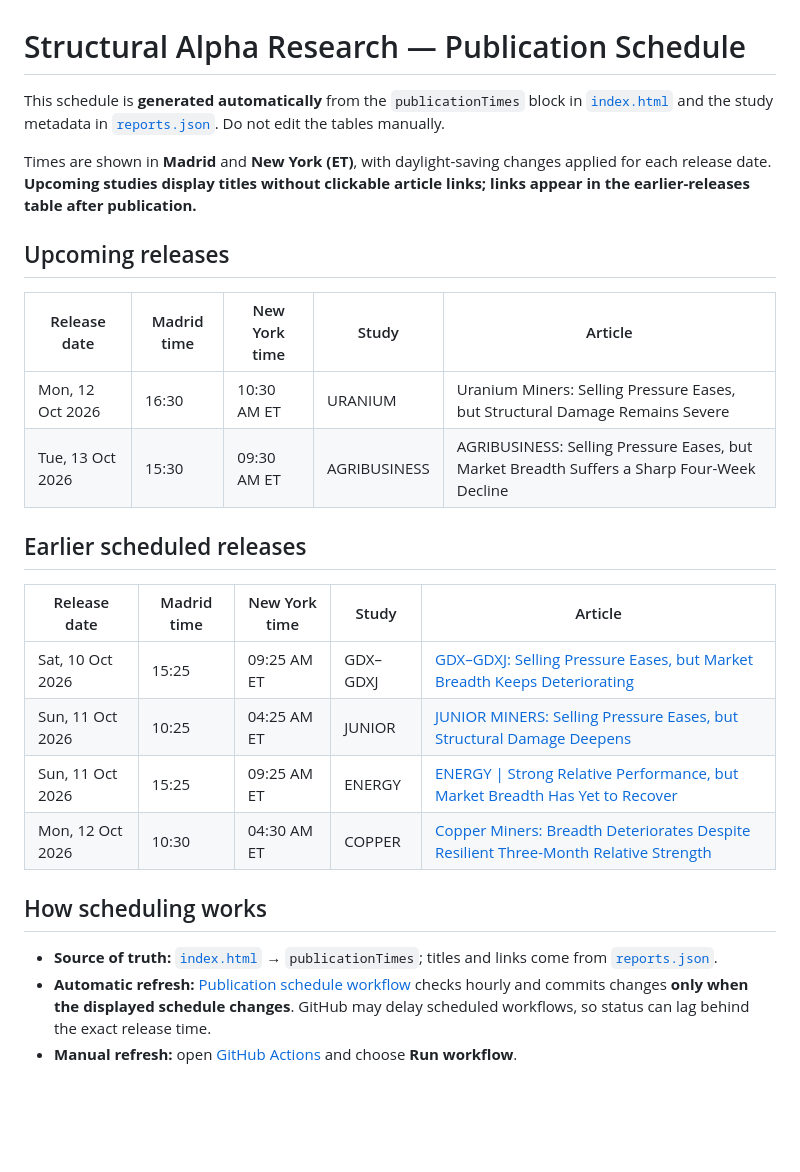
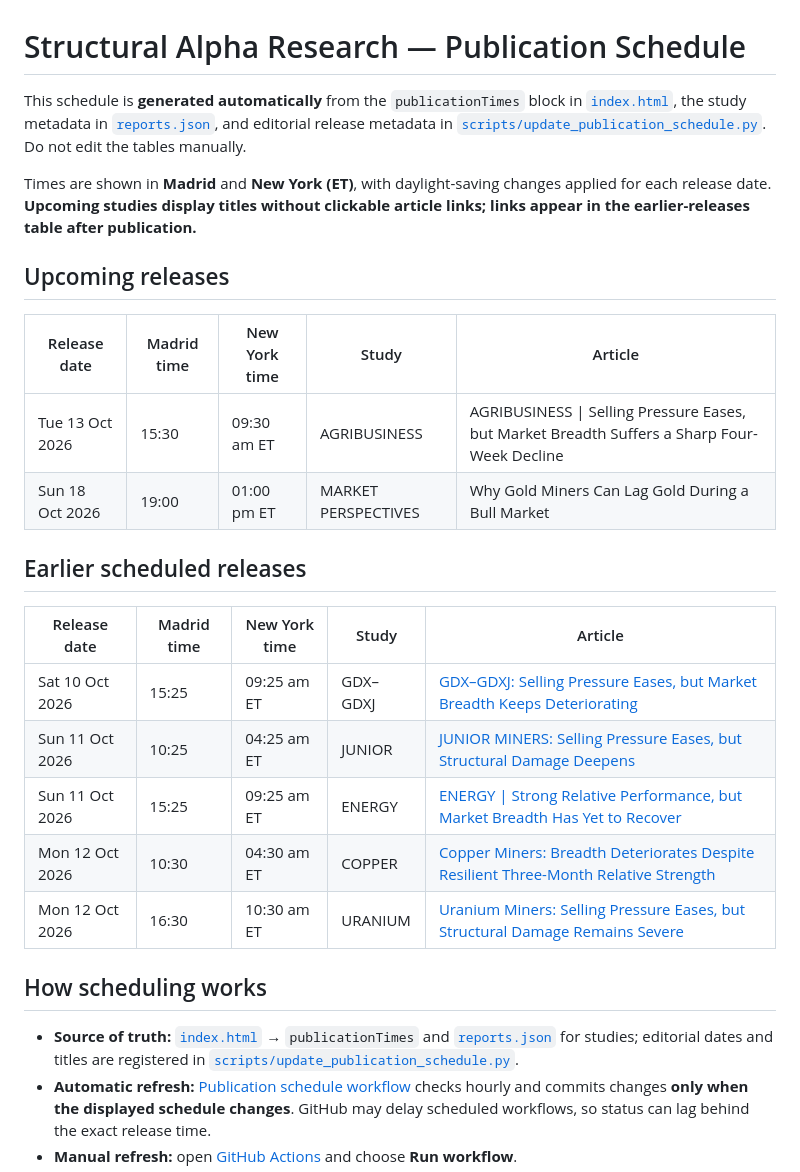
Before and after one commit to BroadLuis/structural-alpha-research, a Markdown page: PUBLICATION_SCHEDULE.md, the part around the change. Drawn GitHub-style; blank space fills up the shorter version.

Commit message:
Refresh schedule with October 18 Market Perspectives release at 1pm ET

```diff
--- a/PUBLICATION_SCHEDULE.md
+++ b/PUBLICATION_SCHEDULE.md
@@ -1,6 +1,6 @@
 # Structural Alpha Research — Publication Schedule
 
-This schedule is **generated automatically** from the `publicationTimes` block in [`index.html`](index.html) and the study metadata in [`reports.json`](reports.json). Do not edit the tables manually.
+This schedule is **generated automatically** from the `publicationTimes` block in [`index.html`](index.html), the study metadata in [`reports.json`](reports.json), and editorial release metadata in [`scripts/update_publication_schedule.py`](scripts/update_publication_schedule.py). Do not edit the tables manually.
 
 Times are shown in **Madrid** and **New York (ET)**, with daylight-saving changes applied for each release date. **Upcoming studies display titles without clickable article links; links appear in the earlier-releases table after publication.**
 
@@ -8,21 +8,22 @@ Times are shown in **Madrid** and **New York (ET)**, with daylight-saving change
 
 | Release date | Madrid time | New York time | Study | Article |
 |---|---|---|---|---|
-| Mon, 12 Oct 2026 | 16:30 | 10:30 AM ET | URANIUM | Uranium Miners: Selling Pressure Eases, but Structural Damage Remains Severe |
-| Tue, 13 Oct 2026 | 15:30 | 09:30 AM ET | AGRIBUSINESS | AGRIBUSINESS: Selling Pressure Eases, but Market Breadth Suffers a Sharp Four-Week Decline |
+| Tue 13 Oct 2026 | 15:30 | 09:30 am ET | AGRIBUSINESS | AGRIBUSINESS &#124; Selling Pressure Eases, but Market Breadth Suffers a Sharp Four-Week Decline |
+| Sun 18 Oct 2026 | 19:00 | 01:00 pm ET | MARKET PERSPECTIVES | Why Gold Miners Can Lag Gold During a Bull Market |
 
 ## Earlier scheduled releases
 
 | Release date | Madrid time | New York time | Study | Article |
 |---|---|---|---|---|
-| Sat, 10 Oct 2026 | 15:25 | 09:25 AM ET | GDX–GDXJ | [GDX–GDXJ: Selling Pressure Eases, but Market Breadth Keeps Deteriorating](studies/2026-10-10-gdx-gdxj/index.html) |
-| Sun, 11 Oct 2026 | 10:25 | 04:25 AM ET | JUNIOR | [JUNIOR MINERS: Selling Pressure Eases, but Structural Damage Deepens](studies/2026-10-11-junior/index.html) |
-| Sun, 11 Oct 2026 | 15:25 | 09:25 AM ET | ENERGY | [ENERGY &#124; Strong Relative Performance, but Market Breadth Has Yet to Recover](studies/2026-10-11-energy/index.html) |
-| Mon, 12 Oct 2026 | 10:30 | 04:30 AM ET | COPPER | [Copper Miners: Breadth Deteriorates Despite Resilient Three-Month Relative Strength](studies/2026-10-12-copper/index.html) |
+| Sat 10 Oct 2026 | 15:25 | 09:25 am ET | GDX–GDXJ | [GDX–GDXJ: Selling Pressure Eases, but Market Breadth Keeps Deteriorating](studies/2026-10-10-gdx-gdxj/index.html) |
+| Sun 11 Oct 2026 | 10:25 | 04:25 am ET | JUNIOR | [JUNIOR MINERS: Selling Pressure Eases, but Structural Damage Deepens](studies/2026-10-11-junior/index.html) |
+| Sun 11 Oct 2026 | 15:25 | 09:25 am ET | ENERGY | [ENERGY &#124; Strong Relative Performance, but Market Breadth Has Yet to Recover](studies/2026-10-11-energy/index.html) |
+| Mon 12 Oct 2026 | 10:30 | 04:30 am ET | COPPER | [Copper Miners: Breadth Deteriorates Despite Resilient Three-Month Relative Strength](studies/2026-10-12-copper/index.html) |
+| Mon 12 Oct 2026 | 16:30 | 10:30 am ET | URANIUM | [Uranium Miners: Selling Pressure Eases, but Structural Damage Remains Severe](studies/2026-10-12-uranium/index.html) |
 
 ## How scheduling works
 
-- **Source of truth:** [`index.html`](index.html) → `publicationTimes`; titles and links come from [`reports.json`](reports.json).
+- **Source of truth:** [`index.html`](index.html) → `publicationTimes` and [`reports.json`](reports.json) for studies; editorial dates and titles are registered in [`scripts/update_publication_schedule.py`](scripts/update_publication_schedule.py).
 - **Automatic refresh:** [Publication schedule workflow](.github/workflows/update-publication-schedule.yml) checks hourly and commits changes **only when the displayed schedule changes**. GitHub may delay scheduled workflows, so status can lag behind the exact release time.
 - **Manual refresh:** open [GitHub Actions](https://github.com/BroadLuis/structural-alpha-research/actions/workflows/update-publication-schedule.yml) and choose **Run workflow**.
 - **Homepage behavior:** articles move automatically from Upcoming to published sections at their scheduled time in the visitor's browser, independently of this Markdown file. Direct article URLs may be accessible earlier; this is not a hard embargo.
```
